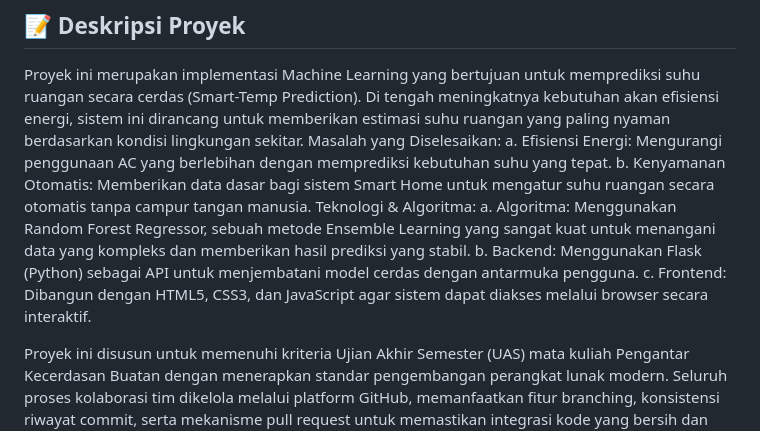
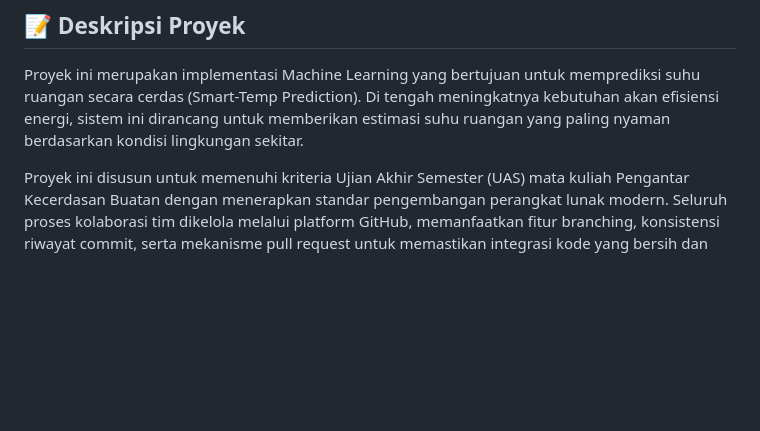
Before and after one commit to ristianawati-sudo/smarthomesuas, a Markdown page: README.md, the part around the change. GitHub-like rendering; blank space fills up the shorter version.

```diff
--- a/README.md
+++ b/README.md
@@ -6,13 +6,6 @@
 
 ## 📝 Deskripsi Proyek
 Proyek ini merupakan implementasi Machine Learning yang bertujuan untuk memprediksi suhu ruangan secara cerdas (Smart-Temp Prediction). Di tengah meningkatnya kebutuhan akan efisiensi energi, sistem ini dirancang untuk memberikan estimasi suhu ruangan yang paling nyaman berdasarkan kondisi lingkungan sekitar.
-Masalah yang Diselesaikan:
-a. Efisiensi Energi: Mengurangi penggunaan AC yang berlebihan dengan memprediksi kebutuhan suhu yang tepat.
-b. Kenyamanan Otomatis: Memberikan data dasar bagi sistem Smart Home untuk mengatur suhu ruangan secara otomatis tanpa campur tangan manusia.
-Teknologi & Algoritma:
-a. Algoritma: Menggunakan Random Forest Regressor, sebuah metode Ensemble Learning yang sangat kuat untuk menangani data yang kompleks dan memberikan hasil prediksi yang stabil.
-b. Backend: Menggunakan Flask (Python) sebagai API untuk menjembatani model cerdas dengan antarmuka pengguna.
-c. Frontend: Dibangun dengan HTML5, CSS3, dan JavaScript agar sistem dapat diakses melalui browser secara interaktif.
 
 Proyek ini disusun untuk memenuhi kriteria Ujian Akhir Semester (UAS) mata kuliah Pengantar Kecerdasan Buatan dengan menerapkan standar pengembangan perangkat lunak modern. Seluruh proses kolaborasi tim dikelola melalui platform GitHub, memanfaatkan fitur branching, konsistensi riwayat commit, serta mekanisme pull request untuk memastikan integrasi kode yang bersih dan terdokumentasi dengan baik.
 
```
